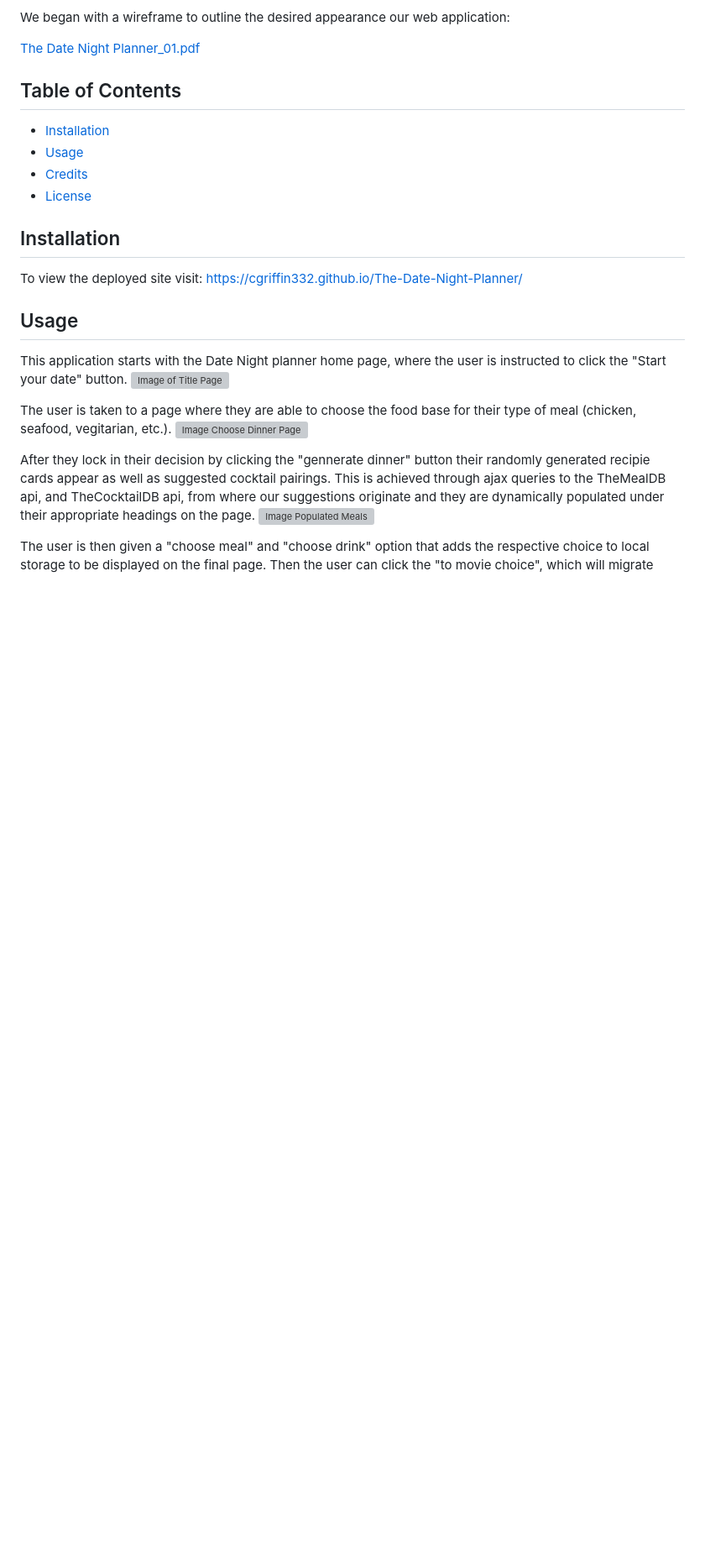
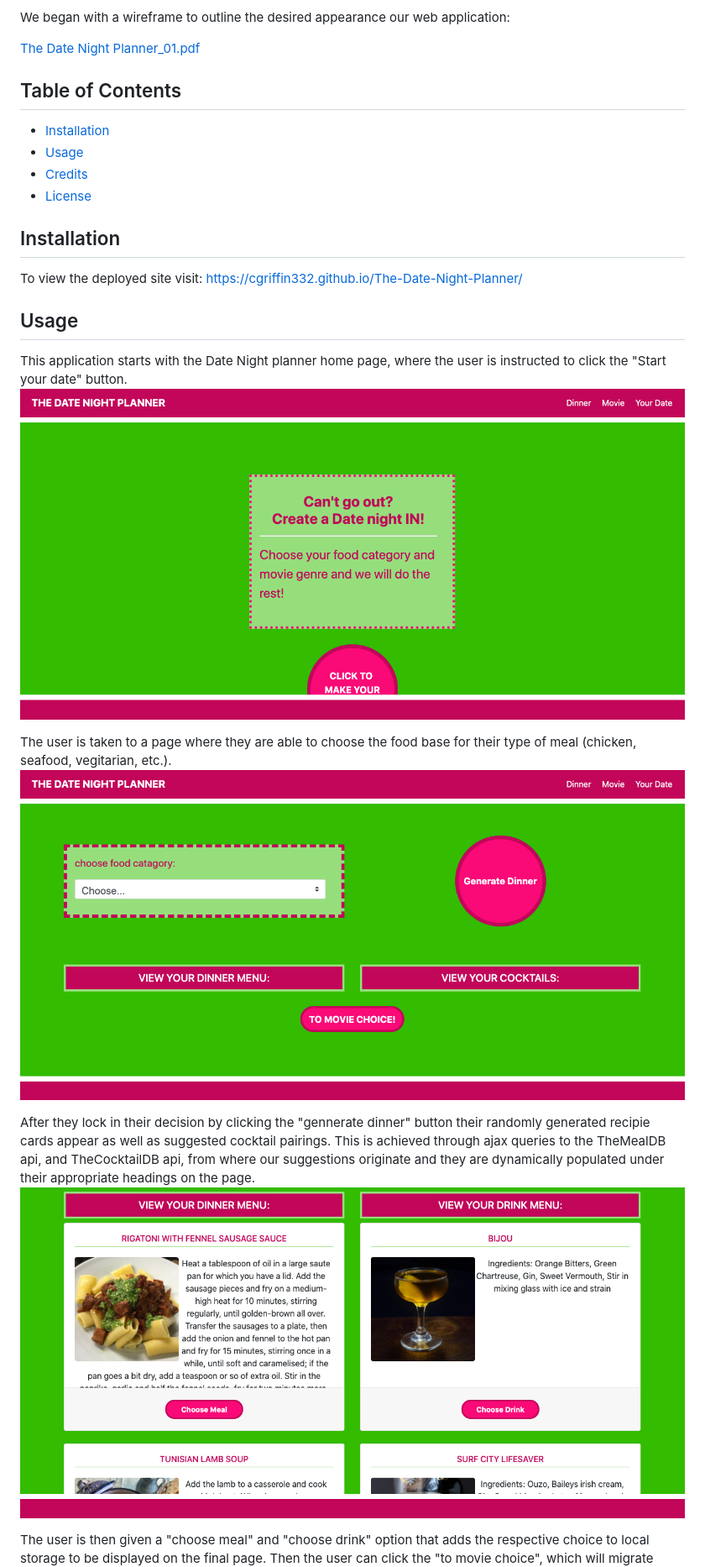
Before and after one commit to AshlynMarie22/The-Date-Night-Planner, a Markdown page: README.md, the part around the change printed below. Shown: that part at 84% size. Drawn GitHub-style; pictures changed too: assets/images/date1.png (added), assets/images/date2.png (added), assets/images/date3.png (added); blank space fills up the shorter version; grey boxes are pictures that could not be loaded.

Commit message:
added images to readme.

```diff
--- a/README.md
+++ b/README.md
@@ -24,12 +24,12 @@ https://cgriffin332.github.io/The-Date-Night-Planner/
 ## Usage
 
 This application starts with the Date Night planner home page, where the user is instructed to click the "Start your date" button.
-![Image of Title Page]()
+![Image of Title Page](./assets/images/date1.png)
 
 The user is taken to a page where they are able to choose the food base for their type of meal (chicken, seafood, vegitarian, etc.).
-![Image Choose Dinner Page]()
+![Image Choose Dinner Page](./assets/images/date2.png)
 
 After they lock in their decision by clicking the  "gennerate dinner" button their randomly generated recipie cards appear as well as suggested cocktail pairings. This is achieved through ajax queries to the TheMealDB api, and TheCocktailDB api, from where our suggestions originate and they are dynamically populated under their appropriate headings on the page.
-![Image Populated Meals]()
+![Image Populated Meals](./assets/images/date3.png)
 
 The user is then given a "choose meal" and "choose drink" option that adds the respective choice to local storage to be displayed on the final page. Then the user can click the "to movie choice", which will migrate them to the movie page.
```
Also changed, not shown: other parts of README.md (+3 -3 lines), assets/images/date4.png (added), assets/images/date5.png (added), assets/images/date6.png (added).
